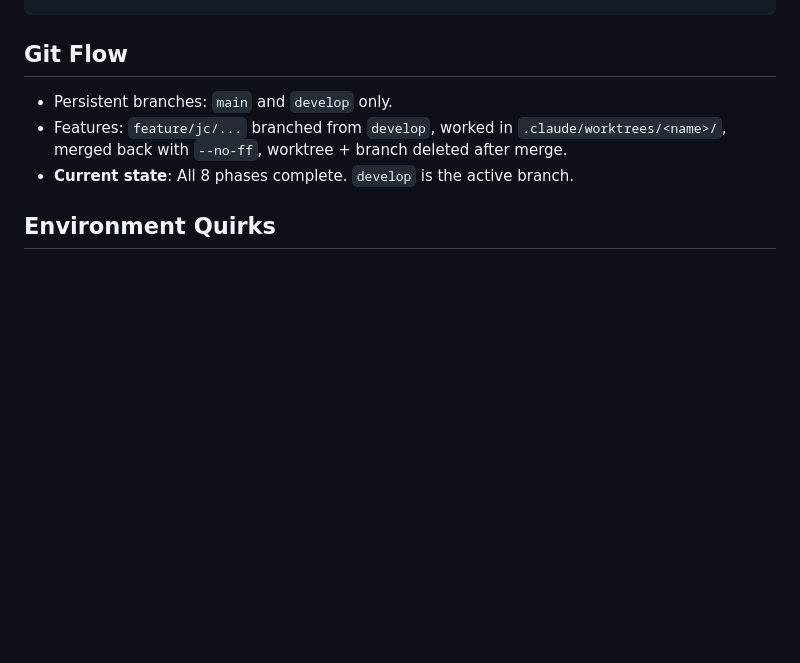
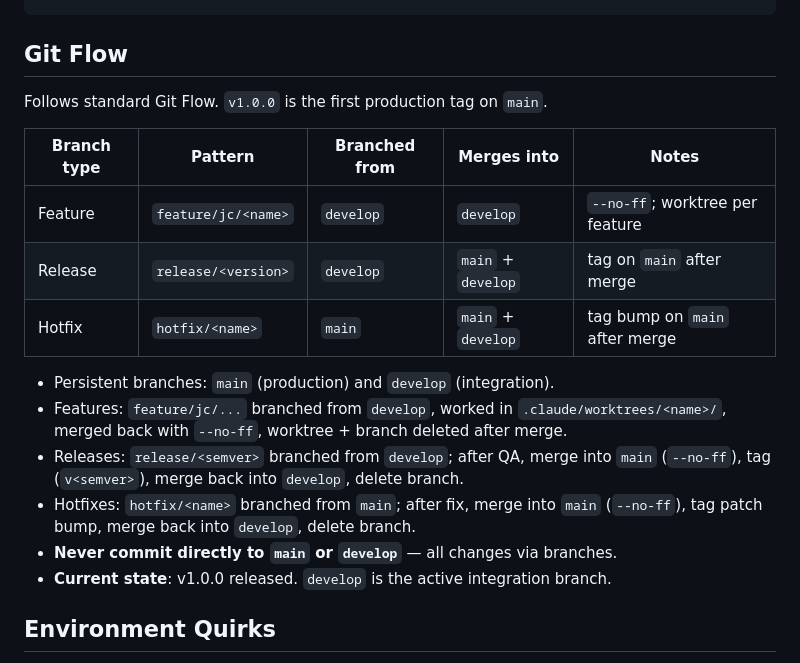
Before and after one commit to jchultarsky101/ember-trove, a Markdown page: CLAUDE.md, the part around the change. GitHub-like rendering; blank space fills up the shorter version.

Commit message:
docs(claude): expand Git Flow section with release/hotfix branches
Add branch-type table and full prose for feature, release, and hotfix
workflows. Note v1.0.0 as first production tag and enforce no-direct-
commits rule on main/develop.

```diff
--- a/CLAUDE.md
+++ b/CLAUDE.md
@@ -65,11 +65,24 @@ ember-trove/
 
 ## Git Flow
 
-- Persistent branches: `main` and `develop` only.
+Follows standard Git Flow. `v1.0.0` is the first production tag on `main`.
+
+| Branch type | Pattern              | Branched from | Merges into          | Notes                              |
+|-------------|----------------------|---------------|----------------------|------------------------------------|
+| Feature     | `feature/jc/<name>`  | `develop`     | `develop`            | `--no-ff`; worktree per feature    |
+| Release     | `release/<version>`  | `develop`     | `main` + `develop`   | tag on `main` after merge          |
+| Hotfix      | `hotfix/<name>`      | `main`        | `main` + `develop`   | tag bump on `main` after merge     |
+
+- Persistent branches: `main` (production) and `develop` (integration).
 - Features: `feature/jc/...` branched from `develop`, worked in
   `.claude/worktrees/<name>/`, merged back with `--no-ff`, worktree + branch
   deleted after merge.
-- **Current state**: All 8 phases complete. `develop` is the active branch.
+- Releases: `release/<semver>` branched from `develop`; after QA, merge into
+  `main` (`--no-ff`), tag (`v<semver>`), merge back into `develop`, delete branch.
+- Hotfixes: `hotfix/<name>` branched from `main`; after fix, merge into `main`
+  (`--no-ff`), tag patch bump, merge back into `develop`, delete branch.
+- **Never commit directly to `main` or `develop`** — all changes via branches.
+- **Current state**: v1.0.0 released. `develop` is the active integration branch.
 
 ## Environment Quirks
 
```
